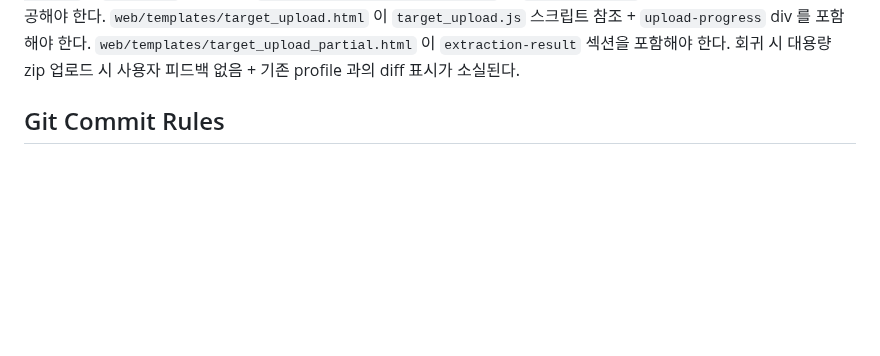
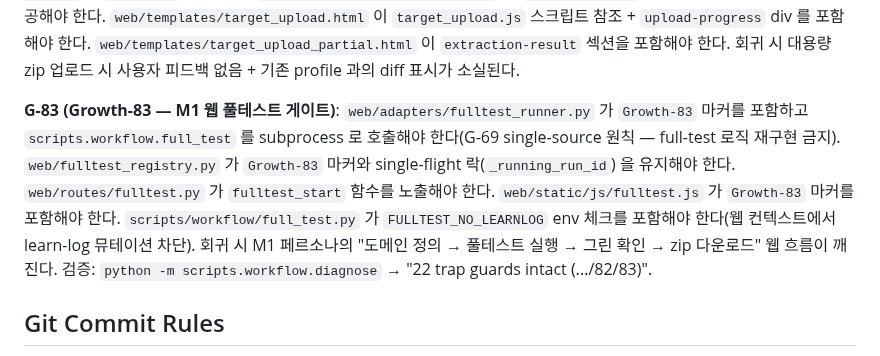
Before and after one commit to JasonMMo/business-fullstack-creater, a Markdown page: AGENTS.md, the part around one of its changes. Rendered like a GitHub page; blank space fills up the shorter version.

Commit message:
docs(agents): Growth-83 guard count 21→22 + G-83 paragraph
Growth-83 (M1 웹 풀테스트 게이트)

Co-Authored-By: Claude Sonnet 4.6 <noreply@anthropic.com>

```diff
--- a/AGENTS.md
+++ b/AGENTS.md
@@ -85,5 +85,7 @@
 
 **G-82 (Growth-82 — M5 Slice C-e `/target/upload` UX 폴리시: XHR progress + diff 뷰)**: `web/routes/target.py` 가 `X-Requested-With` 헤더를 감지해 XHR 모드 시 `target_upload_partial.html` fragment 를 반환해야 한다. `import difflib` + `Growth-82` 마커 유지. `web/static/js/target_upload.js` 가 `XMLHttpRequest` 기반 progress indicator 를 제공해야 한다. `web/templates/target_upload.html` 이 `target_upload.js` 스크립트 참조 + `upload-progress` div 를 포함해야 한다. `web/templates/target_upload_partial.html` 이 `extraction-result` 섹션을 포함해야 한다. 회귀 시 대용량 zip 업로드 시 사용자 피드백 없음 + 기존 profile 과의 diff 표시가 소실된다.
+
+**G-83 (Growth-83 — M1 웹 풀테스트 게이트)**: `web/adapters/fulltest_runner.py` 가 `Growth-83` 마커를 포함하고 `scripts.workflow.full_test` 를 subprocess 로 호출해야 한다(G-69 single-source 원칙 — full-test 로직 재구현 금지). `web/fulltest_registry.py` 가 `Growth-83` 마커와 single-flight 락(`_running_run_id`) 을 유지해야 한다. `web/routes/fulltest.py` 가 `fulltest_start` 함수를 노출해야 한다. `web/static/js/fulltest.js` 가 `Growth-83` 마커를 포함해야 한다. `scripts/workflow/full_test.py` 가 `FULLTEST_NO_LEARNLOG` env 체크를 포함해야 한다(웹 컨텍스트에서 learn-log 뮤테이션 차단). 회귀 시 M1 페르소나의 "도메인 정의 → 풀테스트 실행 → 그린 확인 → zip 다운로드" 웹 흐름이 깨진다. 검증: `python -m scripts.workflow.diagnose` → "22 trap guards intact (.../82/83)".
 
 ## Git Commit Rules
 
```
Also changed, not shown: other parts of AGENTS.md (+2 -2 lines).
